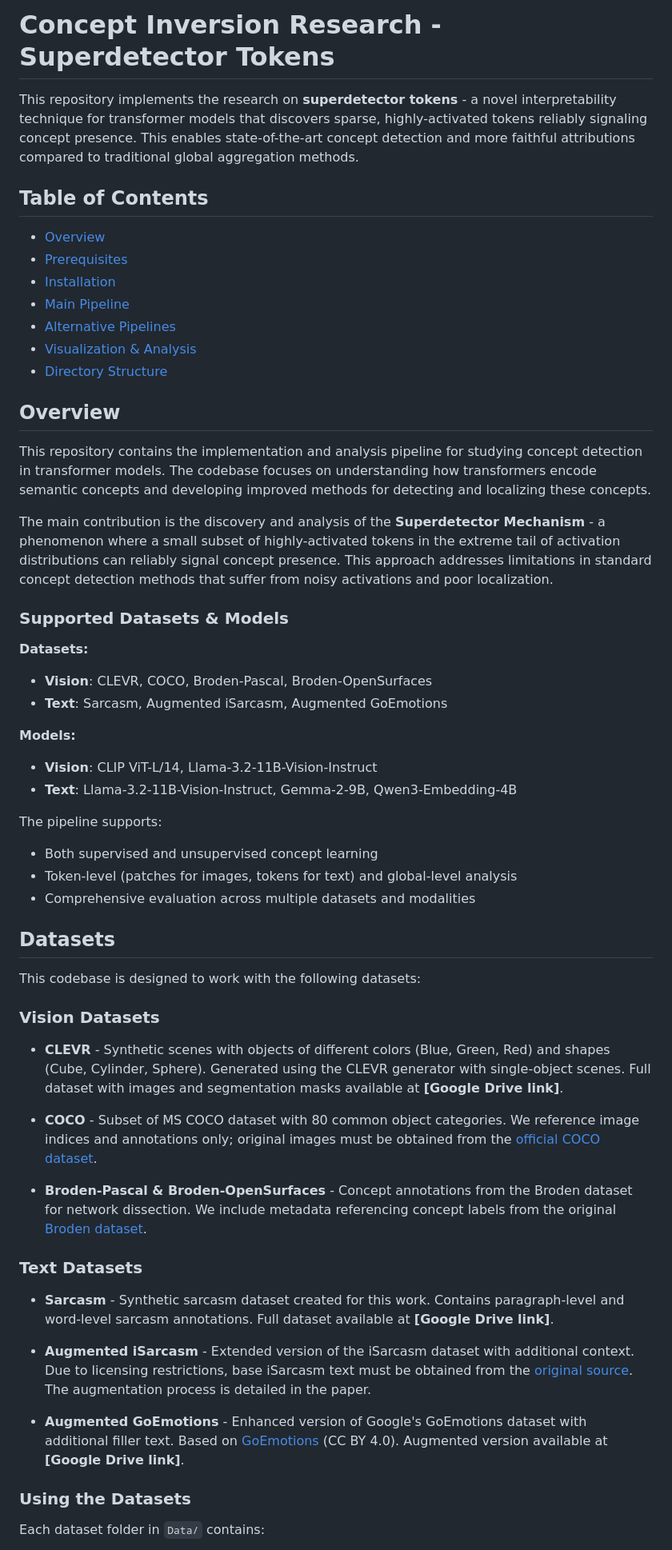
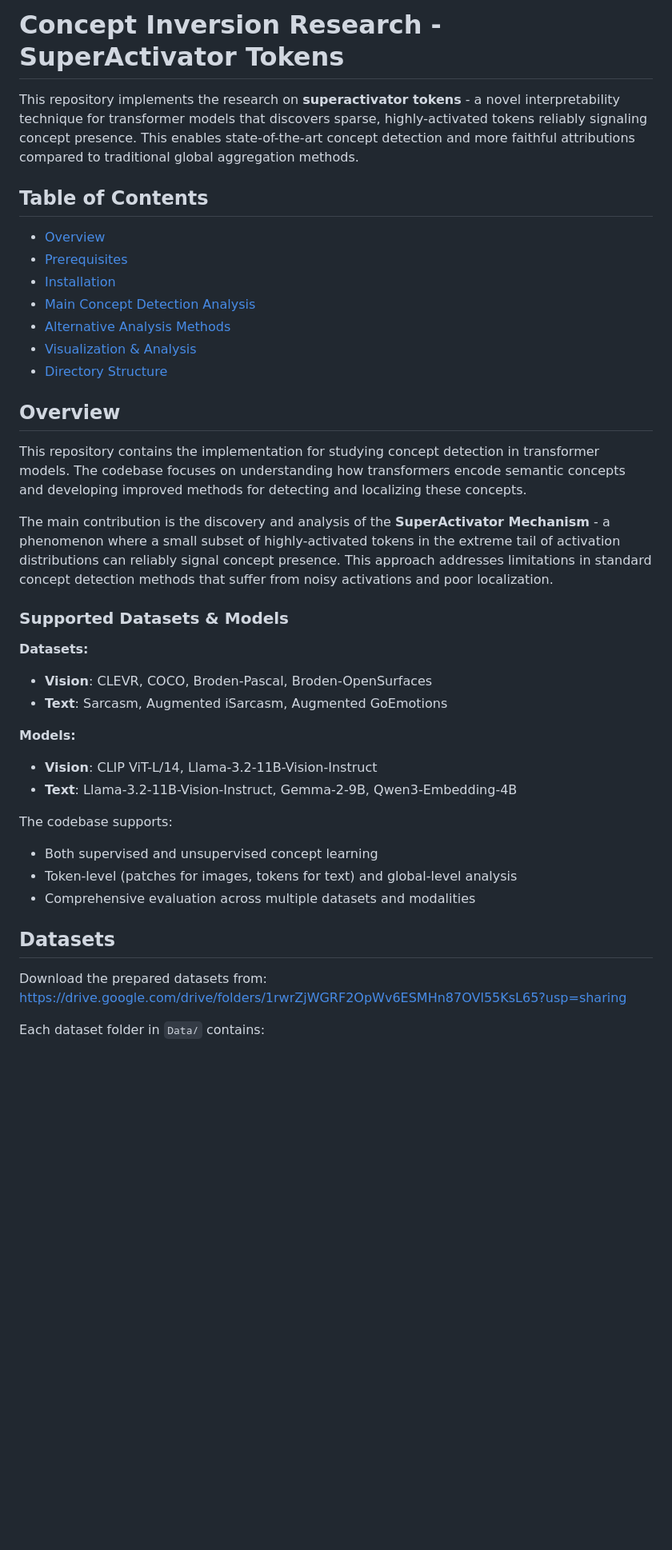
Before and after one commit to BrachioLab/SuperActivators, a Markdown page: README.md, the part around one of its changes. Shown at 80% size. Rendered like a GitHub page; blank space fills up the shorter version.

```diff
--- a/README.md
+++ b/README.md
@@ -1,21 +1,21 @@
-# Concept Inversion Research - Superdetector Tokens
+# Concept Inversion Research - SuperActivator Tokens
 
-This repository implements the research on **superdetector tokens** - a novel interpretability technique for transformer models that discovers sparse, highly-activated tokens reliably signaling concept presence. This enables state-of-the-art concept detection and more faithful attributions compared to traditional global aggregation methods.
+This repository implements the research on **superactivator tokens** - a novel interpretability technique for transformer models that discovers sparse, highly-activated tokens reliably signaling concept presence. This enables state-of-the-art concept detection and more faithful attributions compared to traditional global aggregation methods.
 
 ## Table of Contents
 - [Overview](#overview)
 - [Prerequisites](#prerequisites)
 - [Installation](#installation)
-- [Main Pipeline](#main-pipeline)
-- [Alternative Pipelines](#alternative-pipelines)
+- [Main Concept Detection Analysis](#main-concept-detection-analysis)
+- [Alternative Analysis Methods](#alternative-analysis-methods)
 - [Visualization & Analysis](#visualization--analysis)
 - [Directory Structure](#directory-structure)
 
 ## Overview
 
-This repository contains the implementation and analysis pipeline for studying concept detection in transformer models. The codebase focuses on understanding how transformers encode semantic concepts and developing improved methods for detecting and localizing these concepts.
+This repository contains the implementation for studying concept detection in transformer models. The codebase focuses on understanding how transformers encode semantic concepts and developing improved methods for detecting and localizing these concepts.
 
-The main contribution is the discovery and analysis of the **Superdetector Mechanism** - a phenomenon where a small subset of highly-activated tokens in the extreme tail of activation distributions can reliably signal concept presence. This approach addresses limitations in standard concept detection methods that suffer from noisy activations and poor localization.
+The main contribution is the discovery and analysis of the **SuperActivator Mechanism** - a phenomenon where a small subset of highly-activated tokens in the extreme tail of activation distributions can reliably signal concept presence. This approach addresses limitations in standard concept detection methods that suffer from noisy activations and poor localization.
 
 ### Supported Datasets & Models
 
@@ -27,32 +27,14 @@ The main contribution is the discovery and analysis of the **Superdetector Mecha
 - **Vision**: CLIP ViT-L/14, Llama-3.2-11B-Vision-Instruct
 - **Text**: Llama-3.2-11B-Vision-Instruct, Gemma-2-9B, Qwen3-Embedding-4B
 
-The pipeline supports:
+The codebase supports:
 - Both supervised and unsupervised concept learning
 - Token-level (patches for images, tokens for text) and global-level analysis
 - Comprehensive evaluation across multiple datasets and modalities
 
 ## Datasets
 
-This codebase is designed to work with the following datasets:
-
-### Vision Datasets
-
-- **CLEVR** - Synthetic scenes with objects of different colors (Blue, Green, Red) and shapes (Cube, Cylinder, Sphere). Generated using the CLEVR generator with single-object scenes. Full dataset with images and segmentation masks available at **[Google Drive link]**.
-
-- **COCO** - Subset of MS COCO dataset with 80 common object categories. We reference image indices and annotations only; original images must be obtained from the [official COCO dataset](https://cocodataset.org/).
-
-- **Broden-Pascal & Broden-OpenSurfaces** - Concept annotations from the Broden dataset for network dissection. We include metadata referencing concept labels from the original [Broden dataset](http://netdissect.csail.mit.edu/).
-
-### Text Datasets
-
-- **Sarcasm** - Synthetic sarcasm dataset created for this work. Contains paragraph-level and word-level sarcasm annotations. Full dataset available at **[Google Drive link]**.
-
-- **Augmented iSarcasm** - Extended version of the iSarcasm dataset with additional context. Due to licensing restrictions, base iSarcasm text must be obtained from the [original source](https://github.com/iabufarha/iSarcasmEval). The augmentation process is detailed in the paper.
-
-- **Augmented GoEmotions** - Enhanced version of Google's GoEmotions dataset with additional filler text. Based on [GoEmotions](https://github.com/google-research/google-research/tree/master/goemotions) (CC BY 4.0). Augmented version available at **[Google Drive link]**.
-
-### Using the Datasets
+Download the prepared datasets from: https://drive.google.com/drive/folders/1rwrZjWGRF2OpWv6ESMHn87OVl55KsL65?usp=sharing
 
 Each dataset folder in `Data/` contains:
 - `metadata.csv` - Sample identifiers, concept/label information, and file paths
```
Also changed, not shown: other parts of README.md (+54 -34 lines).
